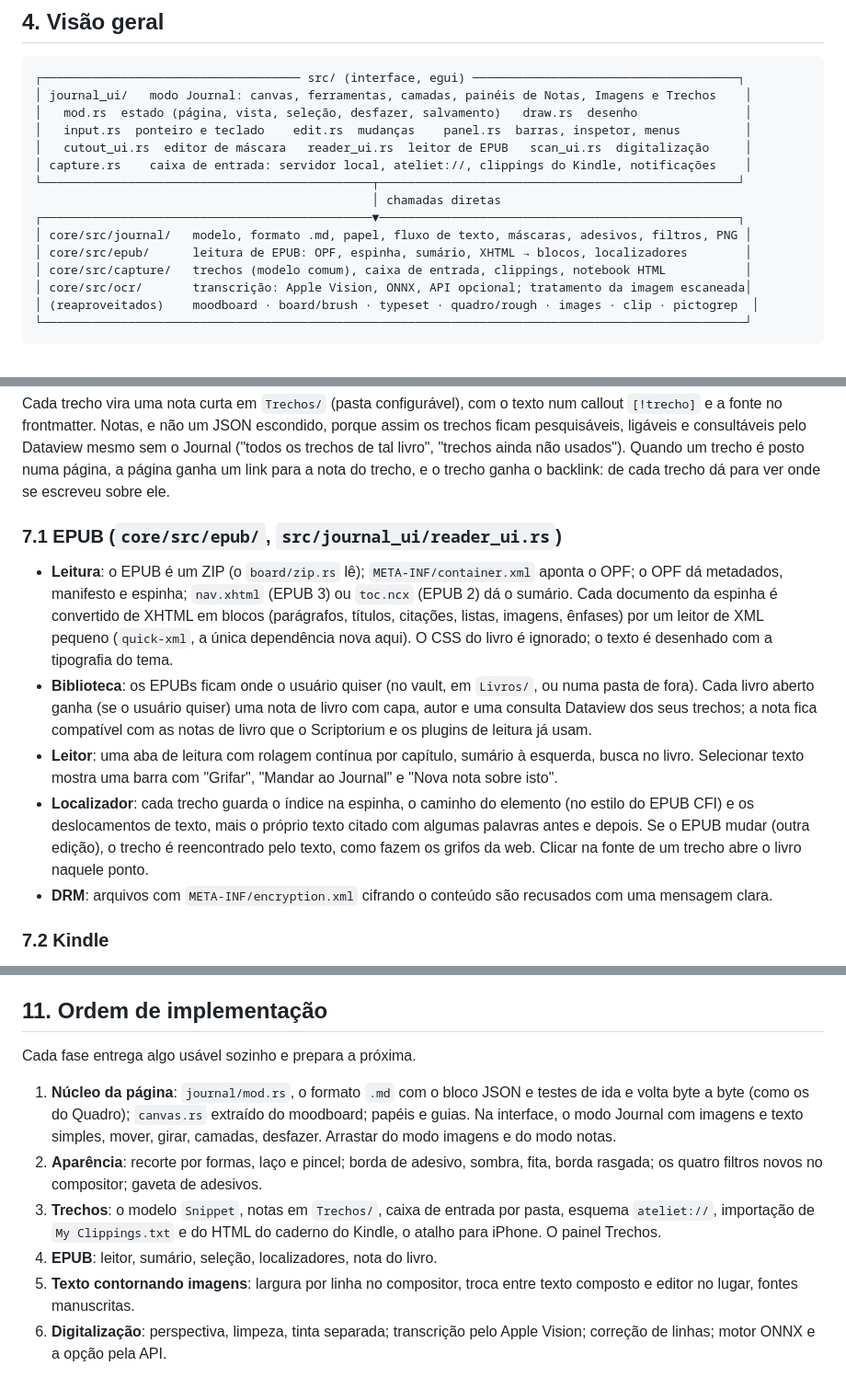
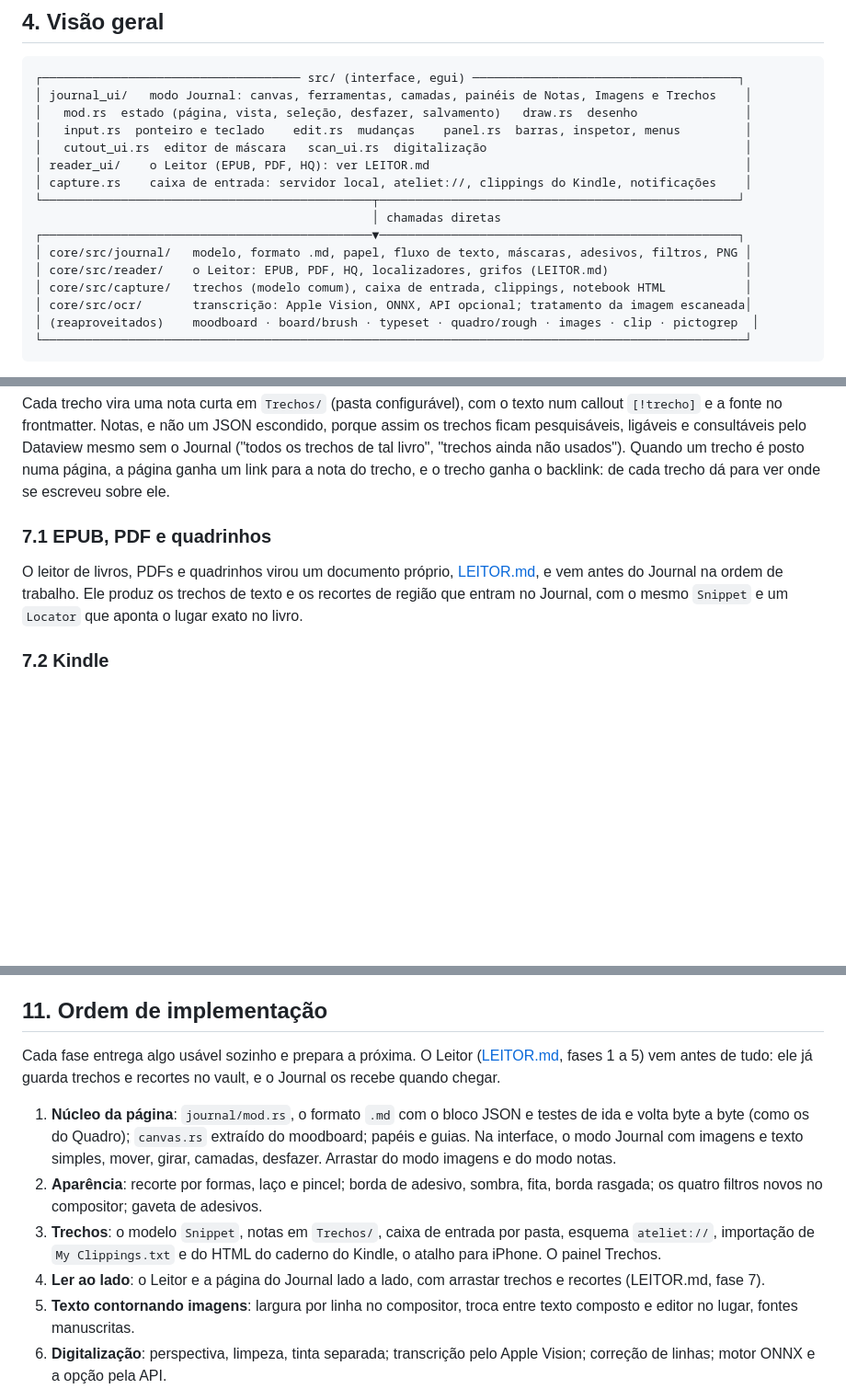
Before and after one commit to ypernicosis/ateliet, a Markdown page: docs/JOURNAL.md, 3 parts joined by grey strips. Shown at 92% size. Rendered like a GitHub page; blank space fills up the shorter version.

```diff
--- a/docs/JOURNAL.md
+++ b/docs/JOURNAL.md
@@ -69,13 +69,14 @@ O Journal acrescenta o que o Pinterest não tem e a página de referência pede:
 │ journal_ui/   modo Journal: canvas, ferramentas, camadas, painéis de Notas, Imagens e Trechos    │
 │   mod.rs  estado (página, vista, seleção, desfazer, salvamento)   draw.rs  desenho               │
 │   input.rs  ponteiro e teclado    edit.rs  mudanças    panel.rs  barras, inspetor, menus         │
-│   cutout_ui.rs  editor de máscara   reader_ui.rs  leitor de EPUB   scan_ui.rs  digitalização     │
+│   cutout_ui.rs  editor de máscara   scan_ui.rs  digitalização                                    │
+│ reader_ui/    o Leitor (EPUB, PDF, HQ): ver LEITOR.md                                            │
 │ capture.rs    caixa de entrada: servidor local, ateliet://, clippings do Kindle, notificações    │
 └──────────────────────────────────────────────┬──────────────────────────────────────────────────┘
                                                │ chamadas diretas
 ┌──────────────────────────────────────────────▼──────────────────────────────────────────────────┐
 │ core/src/journal/   modelo, formato .md, papel, fluxo de texto, máscaras, adesivos, filtros, PNG │
-│ core/src/epub/      leitura de EPUB: OPF, espinha, sumário, XHTML → blocos, localizadores        │
+│ core/src/reader/    o Leitor: EPUB, PDF, HQ, localizadores, grifos (LEITOR.md)                   │
 │ core/src/capture/   trechos (modelo comum), caixa de entrada, clippings, notebook HTML           │
 │ core/src/ocr/       transcrição: Apple Vision, ONNX, API opcional; tratamento da imagem escaneada│
 │ (reaproveitados)    moodboard · board/brush · typeset · quadro/rough · images · clip · pictogrep  │
@@ -235,13 +236,9 @@ pub struct SourceRef {
 
 Cada trecho vira uma nota curta em `Trechos/` (pasta configurável), com o texto num callout `[!trecho]` e a fonte no frontmatter. Notas, e não um JSON escondido, porque assim os trechos ficam pesquisáveis, ligáveis e consultáveis pelo Dataview mesmo sem o Journal ("todos os trechos de tal livro", "trechos ainda não usados"). Quando um trecho é posto numa página, a página ganha um link para a nota do trecho, e o trecho ganha o backlink: de cada trecho dá para ver onde se escreveu sobre ele.
 
-### 7.1 EPUB (`core/src/epub/`, `src/journal_ui/reader_ui.rs`)
+### 7.1 EPUB, PDF e quadrinhos
 
-- **Leitura**: o EPUB é um ZIP (o `board/zip.rs` lê); `META-INF/container.xml` aponta o OPF; o OPF dá metadados, manifesto e espinha; `nav.xhtml` (EPUB 3) ou `toc.ncx` (EPUB 2) dá o sumário. Cada documento da espinha é convertido de XHTML em blocos (parágrafos, títulos, citações, listas, imagens, ênfases) por um leitor de XML pequeno (`quick-xml`, a única dependência nova aqui). O CSS do livro é ignorado; o texto é desenhado com a tipografia do tema.
-- **Biblioteca**: os EPUBs ficam onde o usuário quiser (no vault, em `Livros/`, ou numa pasta de fora). Cada livro aberto ganha (se o usuário quiser) uma nota de livro com capa, autor e uma consulta Dataview dos seus trechos; a nota fica compatível com as notas de livro que o Scriptorium e os plugins de leitura já usam.
-- **Leitor**: uma aba de leitura com rolagem contínua por capítulo, sumário à esquerda, busca no livro. Selecionar texto mostra uma barra com "Grifar", "Mandar ao Journal" e "Nova nota sobre isto".
-- **Localizador**: cada trecho guarda o índice na espinha, o caminho do elemento (no estilo do EPUB CFI) e os deslocamentos de texto, mais o próprio texto citado com algumas palavras antes e depois. Se o EPUB mudar (outra edição), o trecho é reencontrado pelo texto, como fazem os grifos da web. Clicar na fonte de um trecho abre o livro naquele ponto.
-- **DRM**: arquivos com `META-INF/encryption.xml` cifrando o conteúdo são recusados com uma mensagem clara.
+O leitor de livros, PDFs e quadrinhos virou um documento próprio, [LEITOR.md](LEITOR.md), e vem antes do Journal na ordem de trabalho. Ele produz os trechos de texto e os recortes de região que entram no Journal, com o mesmo `Snippet` e um `Locator` que aponta o lugar exato no livro.
 
 ### 7.2 Kindle
 
@@ -350,12 +347,12 @@ Exportação: PNG e PDF por página ou por caderno, pelo rasterizador e pelo PDF
 
 ## 11. Ordem de implementação
 
-Cada fase entrega algo usável sozinho e prepara a próxima.
+Cada fase entrega algo usável sozinho e prepara a próxima. O Leitor ([LEITOR.md](LEITOR.md), fases 1 a 5) vem antes de tudo: ele já guarda trechos e recortes no vault, e o Journal os recebe quando chegar.
 
 1. **Núcleo da página**: `journal/mod.rs`, o formato `.md` com o bloco JSON e testes de ida e volta byte a byte (como os do Quadro); `canvas.rs` extraído do moodboard; papéis e guias. Na interface, o modo Journal com imagens e texto simples, mover, girar, camadas, desfazer. Arrastar do modo imagens e do modo notas.
 2. **Aparência**: recorte por formas, laço e pincel; borda de adesivo, sombra, fita, borda rasgada; os quatro filtros novos no compositor; gaveta de adesivos.
 3. **Trechos**: o modelo `Snippet`, notas em `Trechos/`, caixa de entrada por pasta, esquema `ateliet://`, importação de `My Clippings.txt` e do HTML do caderno do Kindle, o atalho para iPhone. O painel Trechos.
-4. **EPUB**: leitor, sumário, seleção, localizadores, nota do livro.
+4. **Ler ao lado**: o Leitor e a página do Journal lado a lado, com arrastar trechos e recortes (LEITOR.md, fase 7).
 5. **Texto contornando imagens**: largura por linha no compositor, troca entre texto composto e editor no lugar, fontes manuscritas.
 6. **Digitalização**: perspectiva, limpeza, tinta separada; transcrição pelo Apple Vision; correção de linhas; motor ONNX e a opção pela API.
 7. **Recorte automático e servidor local**: segmentação de primeiro plano (Vision e ONNX); servidor HTTP com token e código QR; o serviço do macOS; o `ateliet.koplugin` e a extensão do KUAL. O plugin do KOReader pode adiantar-se para a fase 3, porque só depende do servidor e do modelo de trecho.
```
Also changed, not shown: ARCHITECTURE.md (+2 -2 lines), docs/LEITOR.md (added, +199 -0 lines).
